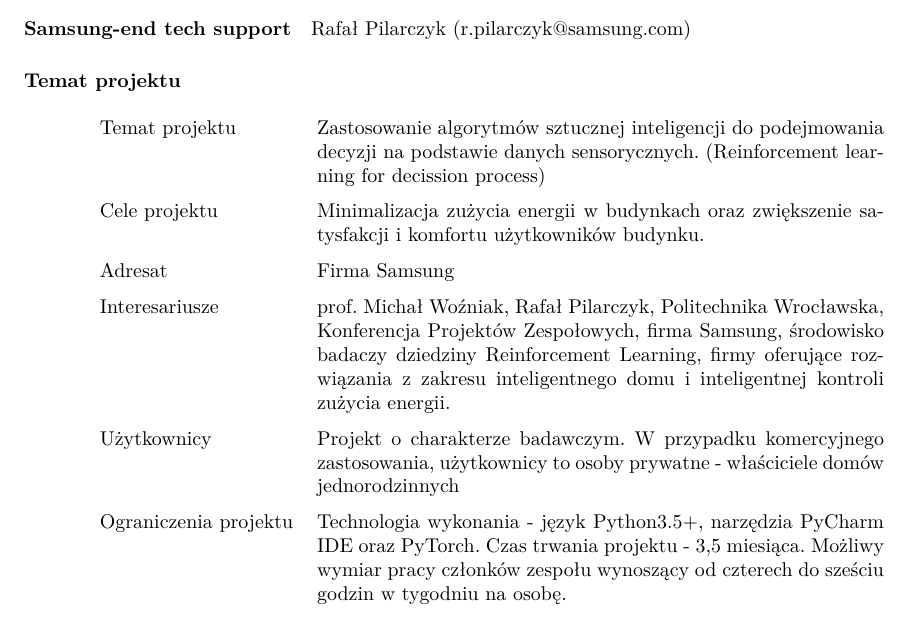
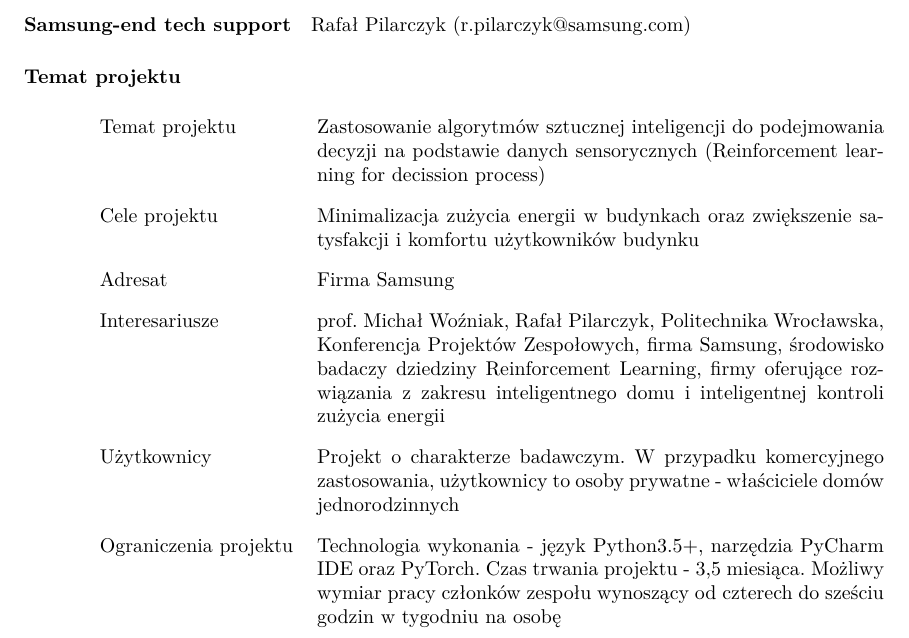
Before and after one commit to JuliaSzulc/Efficient-House-Energy-Management-Using-Self-Learning-AI, a LaTeX document (dokumentacja/dla-wozniaka/cele-projektu.tex): part of the page, cut so that both start at the same text. Compiled offline with pdfLaTeX.

Commit message:
karta-rpojektu-v3

```diff
--- a/dokumentacja/dla-wozniaka/cele-projektu.tex
+++ b/dokumentacja/dla-wozniaka/cele-projektu.tex
@@ -28,14 +28,14 @@
 \paragraph{Temat projektu}
 
 \begin{center}
-{\def\arraystretch{1.5}\tabcolsep=6pt
+{\def\arraystretch{1.7}\tabcolsep=6pt
 	\begin{tabular}{l p{10cm}}
-	Temat projektu& Zastosowanie algorytmów sztucznej inteligencji do podejmowania decyzji na podstawie danych sensorycznych. (Reinforcement learning for decission process)\\
-	Cele projektu& Minimalizacja zużycia energii w budynkach oraz zwiększenie satysfakcji i komfortu użytkowników budynku. \\
+	Temat projektu& Zastosowanie algorytmów sztucznej inteligencji do podejmowania decyzji na podstawie danych sensorycznych (Reinforcement learning for decission process)\\
+	Cele projektu& Minimalizacja zużycia energii w budynkach oraz zwiększenie satysfakcji i komfortu użytkowników budynku \\
 	Adresat& Firma Samsung\\
-	Interesariusze& prof. Michał Woźniak, Rafał Pilarczyk, Politechnika Wrocławska, Konferencja Projektów Zespołowych, firma Samsung, środowisko badaczy dziedziny Reinforcement Learning, firmy oferujące rozwiązania z zakresu inteligentnego domu i inteligentnej kontroli zużycia energii.\\
+	Interesariusze& prof. Michał Woźniak, Rafał Pilarczyk, Politechnika Wrocławska, Konferencja Projektów Zespołowych, firma Samsung, środowisko badaczy dziedziny Reinforcement Learning, firmy oferujące rozwiązania z zakresu inteligentnego domu i inteligentnej kontroli zużycia energii\\
 	Użytkownicy& Projekt o charakterze badawczym. W przypadku komercyjnego zastosowania, użytkownicy to osoby prywatne - właściciele domów jednorodzinnych\\
-	Ograniczenia projektu&Technologia wykonania - język Python3.5+, narzędzia PyCharm IDE oraz PyTorch. Czas trwania projektu - 3,5 miesiąca. Możliwy wymiar pracy członków zespołu wynoszący od czterech do sześciu godzin w tygodniu na osobę.\\
+	Ograniczenia projektu&Technologia wykonania - język Python3.5+, narzędzia PyCharm IDE oraz PyTorch. Czas trwania projektu - 3,5 miesiąca. Możliwy wymiar pracy członków zespołu wynoszący od czterech do sześciu godzin w tygodniu na osobę\\
 
 \end{tabular}}
 \end{center}
```
Also changed, not shown: dokumentacja/dla-wozniaka/cele-projektu.pdf, 1 other file.
